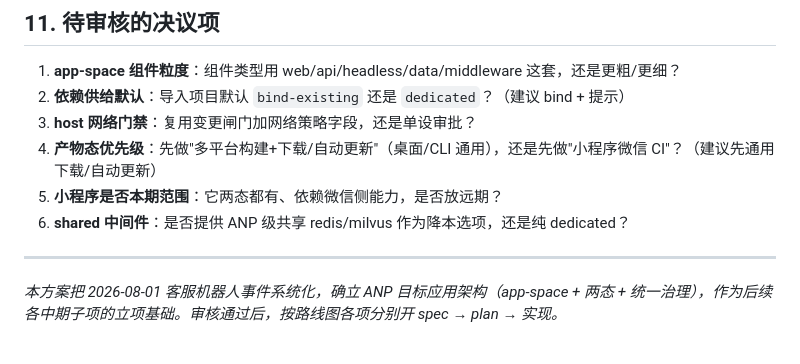
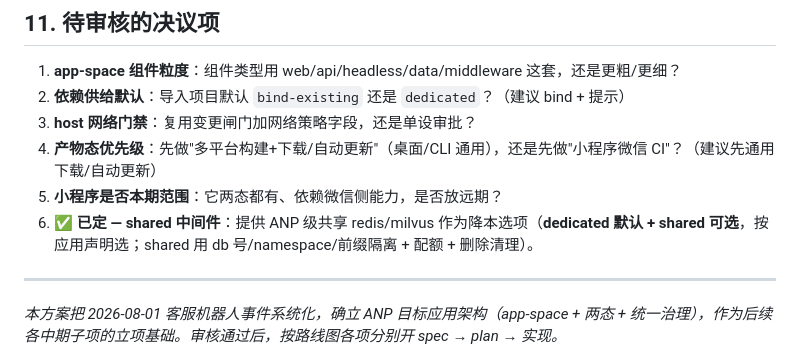
Before and after one commit to misoode123123/zhiyuan-anp, a Markdown page: docs/PRD/2026-08-01-多形态应用治理与开发运维统筹-PRD.md, the part around the change. GitHub-like rendering.

Commit message:
docs(appdeploy): PRD决议-提供shared共享中间件降本(dedicated默认+shared可选)
Co-Authored-By: Claude <noreply@anthropic.com>

```diff
--- a/docs/PRD/2026-08-01-多形态应用治理与开发运维统筹-PRD.md
+++ b/docs/PRD/2026-08-01-多形态应用治理与开发运维统筹-PRD.md
@@ -187,7 +187,7 @@ opencode  各形态    test环境    RBAC+      运行态/   监控     变更
 3. **host 网络门禁**：复用变更闸门加网络策略字段，还是单设审批？
 4. **产物态优先级**：先做"多平台构建+下载/自动更新"（桌面/CLI 通用），还是先做"小程序微信 CI"？（建议先通用下载/自动更新）
 5. **小程序是否本期范围**：它两态都有、依赖微信侧能力，是否放远期？
-6. **shared 中间件**：是否提供 ANP 级共享 redis/milvus 作为降本选项，还是纯 dedicated？
+6. **✅ 已定 — shared 中间件**：提供 ANP 级共享 redis/milvus 作为降本选项（**dedicated 默认 + shared 可选**，按应用声明选；shared 用 db 号/namespace/前缀隔离 + 配额 + 删除清理）。
 
 ---
 
```
